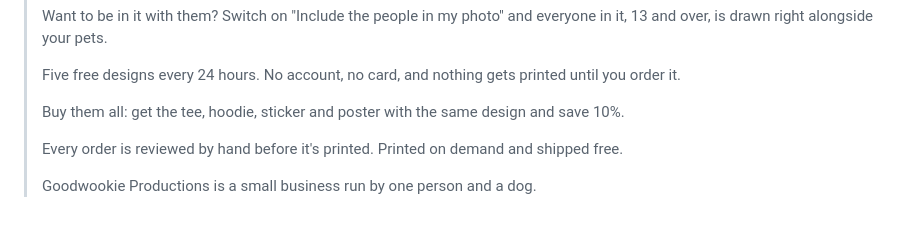
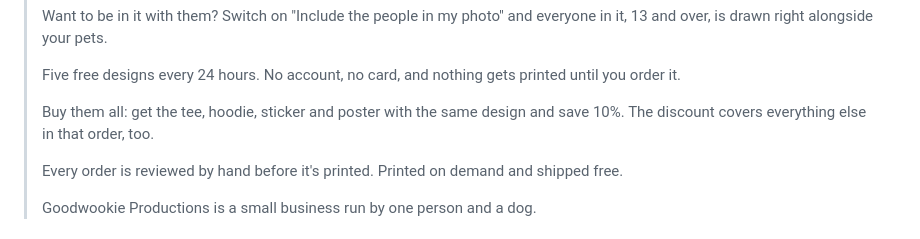
Before and after one commit to Dnwalker1/createyourpetappo, a Markdown page: docs/app-spec.md, the part around the change. GitHub-like rendering.

Commit message:
Store description: bundle discount covers the rest of the order
Co-Authored-By: Claude Opus 5.5 <noreply@anthropic.com>
Claude-Session: https://claude.ai/code/session_01DmZk5YN7b5STJ7Ktt7AdMb

```diff
--- a/docs/app-spec.md
+++ b/docs/app-spec.md
@@ -288,7 +288,7 @@ before submitting. If the app supports iPad, Apple also needs iPad screenshots.
 > printed until you order it.
 >
 > Buy them all: get the tee, hoodie, sticker and poster with the same design and
-> save 10%.
+> save 10%. The discount covers everything else in that order, too.
 >
 > Every order is reviewed by hand before it's printed. Printed on demand and
 > shipped free.
```
